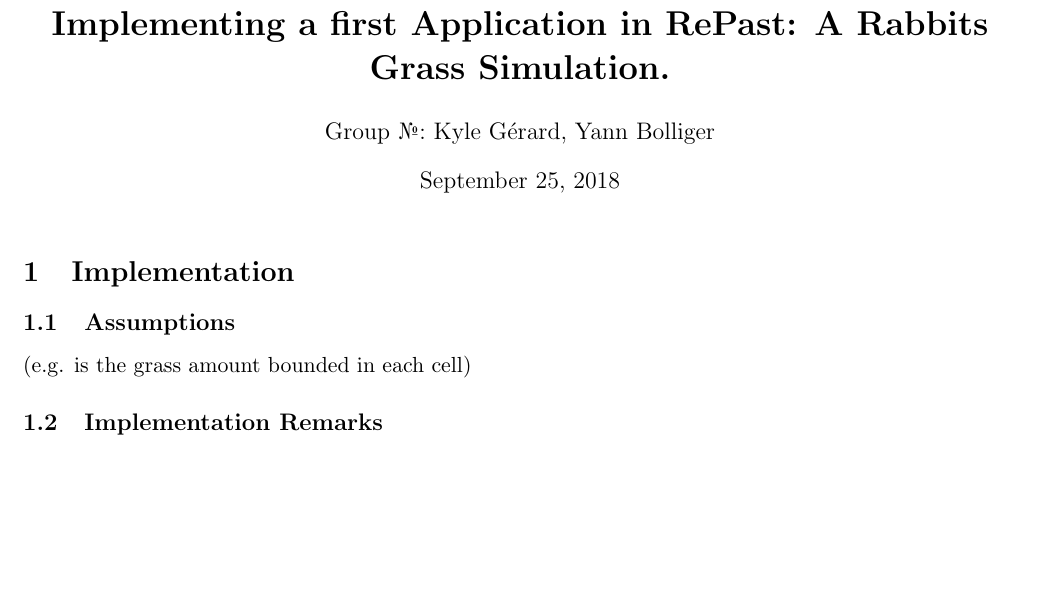
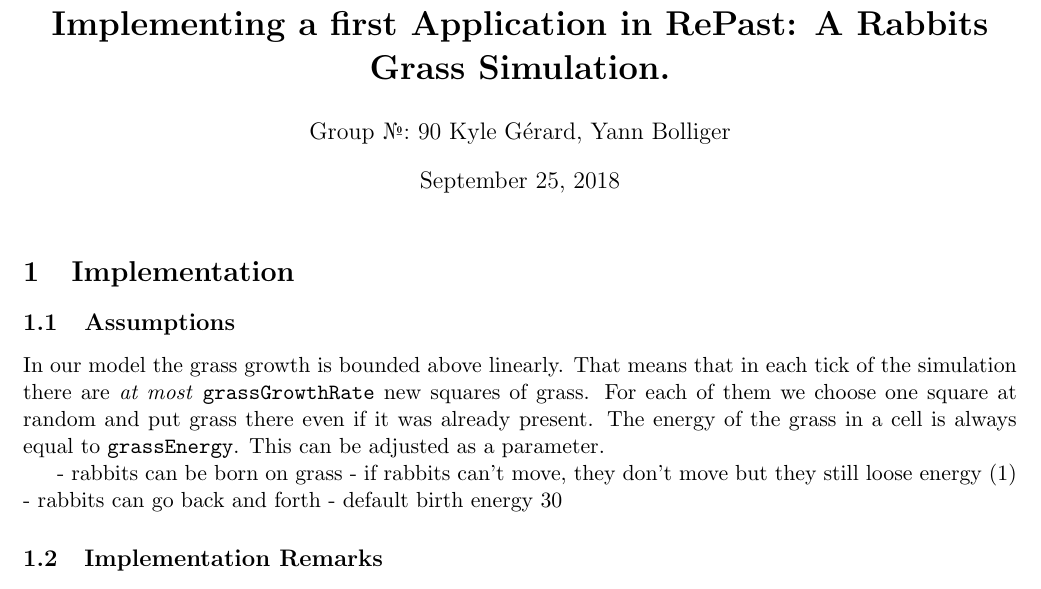
Before and after one commit to yannbolliger/intelligent-agents, a LaTeX document (rabbits/report_rabbits.tex): part of the page, cut so that both start at the same text, the shorter picture padded with empty space. Compiled offline with pdfLaTeX.

Commit message:
Started report for rabbits.

```diff
--- a/rabbits/report_rabbits.tex
+++ b/rabbits/report_rabbits.tex
@@ -9,7 +9,7 @@
 
 % Put your group number and names in the author field %
 \title{\bf Excercise 1.\\ Implementing a first Application in RePast: A Rabbits Grass Simulation.}
-\author{Group \textnumero: Kyle Gérard, Yann Bolliger}
+\author{Group \textnumero: 90  Kyle Gérard, Yann Bolliger}
 
 \begin{document}
 \maketitle
@@ -17,8 +17,16 @@
 \section{Implementation}
 
 \subsection{Assumptions}
-% Describe the assumptions of your world model and implementation
-(e.g. is the grass amount bounded in each cell) %
+In our model the grass growth is bounded above linearly.
+That means that in each tick of the simulation there are \textit{at most} \texttt{grassGrowthRate}
+new squares of grass. For each of them we choose one square at random and put grass there even
+if it was already present. The energy of the grass in a cell is always equal to
+\texttt{grassEnergy}. This can be adjusted as a parameter.
+
+ - rabbits can be born on grass
+ - if rabbits can't move, they don't move but they still loose energy (1)
+ - rabbits can go back and forth
+ - default birth energy 30
 
 \subsection{Implementation Remarks}
 % Provide important details about your implementation, such as handling
```
Also changed, not shown: rabbits/report_rabbits.pdf (added).
